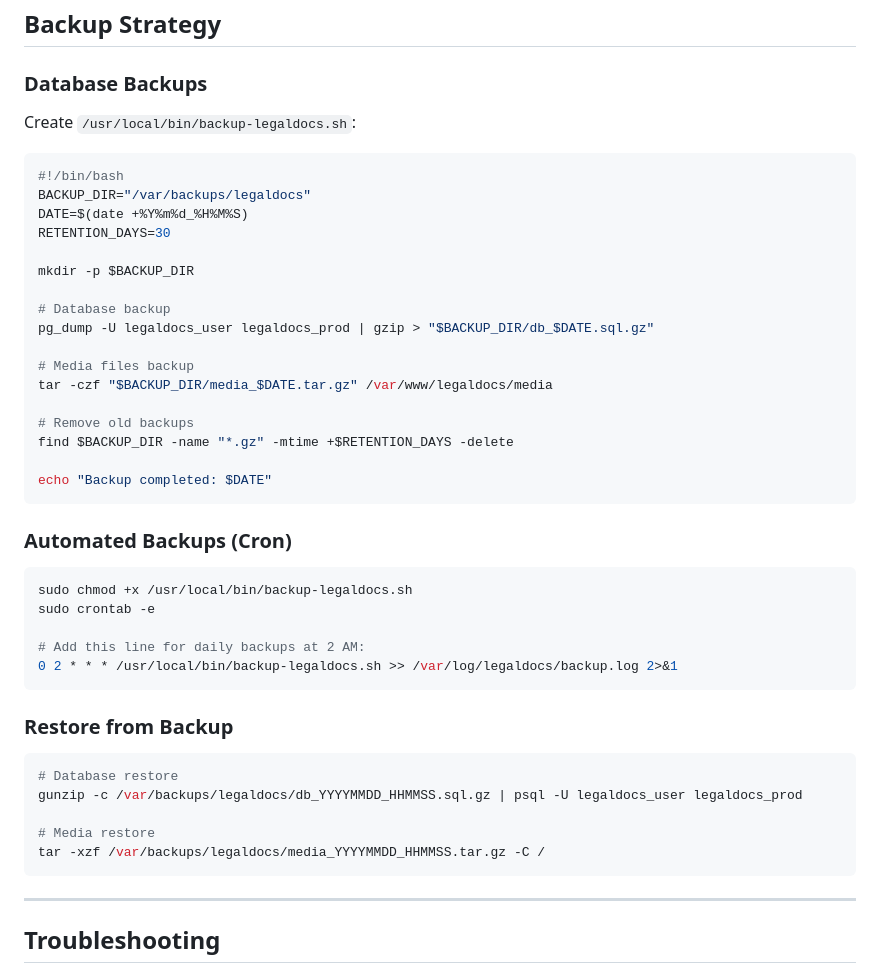
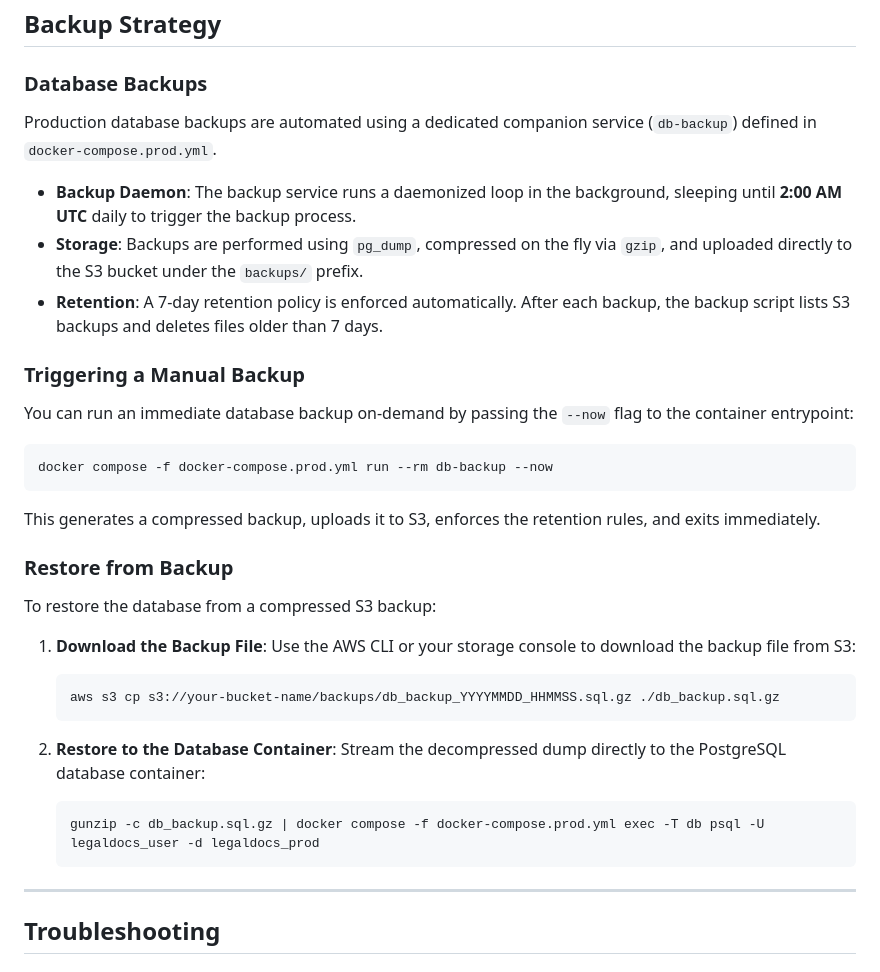
Before and after one commit to hooperits/LegalDocs-Manager, a Markdown page: DEPLOYMENT.md, the part around the change. GitHub-like rendering.

````diff
--- a/DEPLOYMENT.md
+++ b/DEPLOYMENT.md
@@ -451,47 +451,37 @@ Create `/etc/logrotate.d/legaldocs`:
 
 ### Database Backups
 
-Create `/usr/local/bin/backup-legaldocs.sh`:
+Production database backups are automated using a dedicated companion service (`db-backup`) defined in `docker-compose.prod.yml`.
+
+- **Backup Daemon**: The backup service runs a daemonized loop in the background, sleeping until **2:00 AM UTC** daily to trigger the backup process.
+- **Storage**: Backups are performed using `pg_dump`, compressed on the fly via `gzip`, and uploaded directly to the S3 bucket under the `backups/` prefix.
+- **Retention**: A 7-day retention policy is enforced automatically. After each backup, the backup script lists S3 backups and deletes files older than 7 days.
+
+### Triggering a Manual Backup
+
+You can run an immediate database backup on-demand by passing the `--now` flag to the container entrypoint:
 
 ```bash
-#!/bin/bash
-BACKUP_DIR="/var/backups/legaldocs"
-DATE=$(date +%Y%m%d_%H%M%S)
-RETENTION_DAYS=30
-
-mkdir -p $BACKUP_DIR
-
-# Database backup
-pg_dump -U legaldocs_user legaldocs_prod | gzip > "$BACKUP_DIR/db_$DATE.sql.gz"
-
-# Media files backup
-tar -czf "$BACKUP_DIR/media_$DATE.tar.gz" /var/www/legaldocs/media
-
-# Remove old backups
-find $BACKUP_DIR -name "*.gz" -mtime +$RETENTION_DAYS -delete
-
-echo "Backup completed: $DATE"
+docker compose -f docker-compose.prod.yml run --rm db-backup --now
 ```
 
-### Automated Backups (Cron)
-
-```bash
-sudo chmod +x /usr/local/bin/backup-legaldocs.sh
-sudo crontab -e
-
-# Add this line for daily backups at 2 AM:
-0 2 * * * /usr/local/bin/backup-legaldocs.sh >> /var/log/legaldocs/backup.log 2>&1
-```
+This generates a compressed backup, uploads it to S3, enforces the retention rules, and exits immediately.
 
 ### Restore from Backup
 
-```bash
-# Database restore
-gunzip -c /var/backups/legaldocs/db_YYYYMMDD_HHMMSS.sql.gz | psql -U legaldocs_user legaldocs_prod
+To restore the database from a compressed S3 backup:
 
-# Media restore
-tar -xzf /var/backups/legaldocs/media_YYYYMMDD_HHMMSS.tar.gz -C /
-```
+1. **Download the Backup File**:
+   Use the AWS CLI or your storage console to download the backup file from S3:
+   ```bash
+   aws s3 cp s3://your-bucket-name/backups/db_backup_YYYYMMDD_HHMMSS.sql.gz ./db_backup.sql.gz
+   ```
+
+2. **Restore to the Database Container**:
+   Stream the decompressed dump directly to the PostgreSQL database container:
+   ```bash
+   gunzip -c db_backup.sql.gz | docker compose -f docker-compose.prod.yml exec -T db psql -U legaldocs_user -d legaldocs_prod
+   ```
 
 ---
 
````
Also changed, not shown: README.md (+13 -1 lines).
